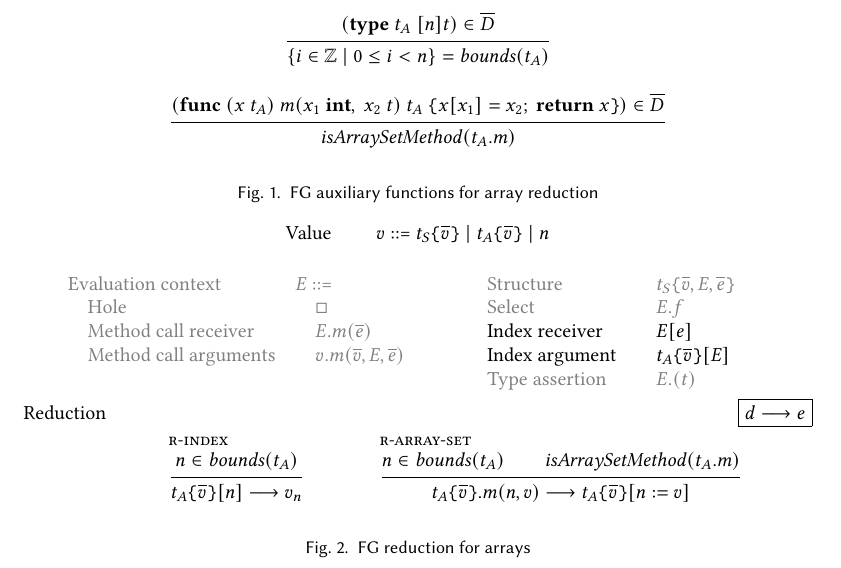
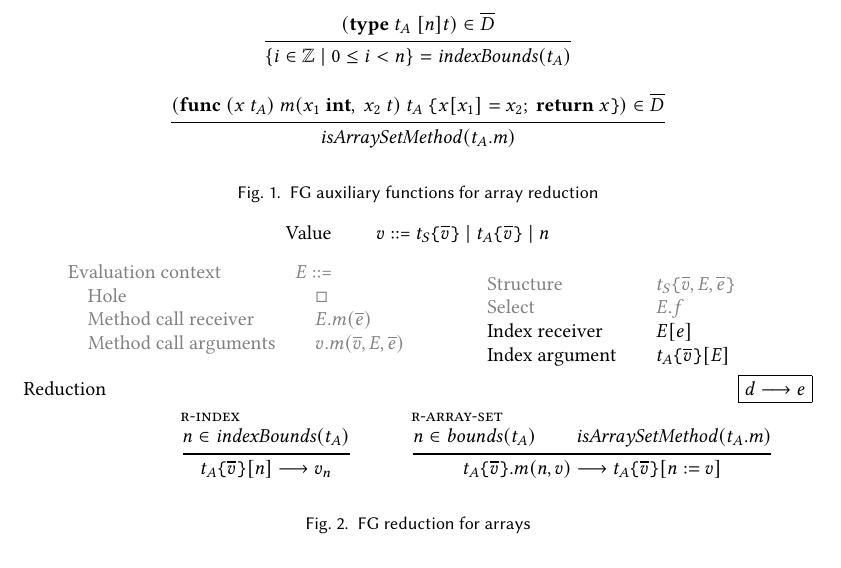
Before and after one commit to dawidl022/go-const-generics, a LaTeX paper (projects/go-generic-array-sizes/fg-reduction.tex, which reads projects/go-generic-array-sizes/macros.tex): part of the page, cut so that both start at the same text, the shorter picture padded with empty space. Compiled offline with pdfLaTeX.

Commit message:
Rename bounds to indexBounds in reduction rules to avoid collision

```diff
--- a/projects/go-generic-array-sizes/fg-reduction.tex
+++ b/projects/go-generic-array-sizes/fg-reduction.tex
@@ -12,7 +12,7 @@
         {
         (\type~t_A~ [n]t) \in \ov{D}
         }
-        { \{ i \in \mathbb{Z} \mid 0 \le i < n \} = \bounds(t_A)}
+        { \{ i \in \mathbb{Z} \mid 0 \le i < n \} = \indexbounds(t_A)}
 
         \inferrule
         {(\func~(x~t_A) ~m(x_1~\kw{int},~x_2~t) ~t_A~
@@ -44,8 +44,7 @@
                     \quad Structure              & \quad $t_S\br{\ov{v},E,\ov{e}}$   \\
                     \quad Select                 & \quad $E.f$                       \\
                     \quad \black{Index receiver} & \quad \black{$E[e]$}              \\
-                    \quad \black{Index argument} & \quad \black{$t_A\br{\ov{v}}[E]$} \\
-                    \quad Type assertion         & \quad $E.(t)$
+                    \quad \black{Index argument} & \quad \black{$t_A\br{\ov{v}}[E]$}
                 \end{tabular}
             \end{minipage}
         }
@@ -54,10 +53,11 @@
     Reduction \hfill \fbox{$d \becomes e$}
     \begin{mathpar}
 
+        % TODO add remaining reduction rules from FG paper source
+
         \inferrule[r-index]
-        % possible naming conflict with bounds helper used in Featherweight Go paper
         {
-            n \in \bounds(t_A)
+            n \in \indexbounds(t_A)
         }
         { t_A\br{\ov{v}}[n] \becomes v_n }
 
--- a/projects/go-generic-array-sizes/macros.tex
+++ b/projects/go-generic-array-sizes/macros.tex
@@ -17,6 +17,7 @@
 \newcommand{\tdecls}{\meta{tdecls}}
 \newcommand{\mdecls}{\meta{mdecls}}
 \newcommand{\bounds}{\meta{bounds}}
+\newcommand{\indexbounds}{\meta{indexBounds}}
 \newcommand{\len}{\meta{len}}
 \newcommand{\isconst}{\meta{isConst}}
 \newcommand{\isarraysetmethod}{\meta{isArraySetMethod}}
```
